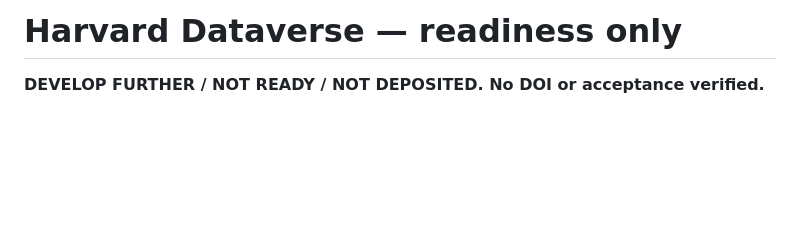
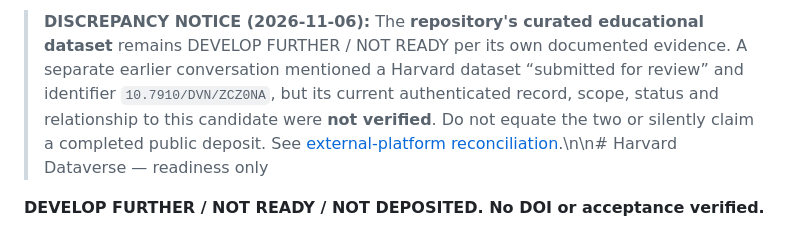
Before and after one commit to Joenasriani/thecomposersprompt, a Markdown page: deposits/harvard-dataverse/README.md, the part around the change. Drawn GitHub-style; blank space fills up the shorter version.

Commit message:
docs: sync platform evidence and distinguish live records from historic audits

```diff
--- a/deposits/harvard-dataverse/README.md
+++ b/deposits/harvard-dataverse/README.md
@@ -1,4 +1,4 @@
-# Harvard Dataverse — readiness only
+> **DISCREPANCY NOTICE (2026-11-06):** The **repository's curated educational dataset** remains DEVELOP FURTHER / NOT READY per its own documented evidence. A separate earlier conversation mentioned a Harvard dataset “submitted for review” and identifier `10.7910/DVN/ZCZ0NA`, but its current authenticated record, scope, status and relationship to this candidate were **not verified**. Do not equate the two or silently claim a completed public deposit. See [external-platform reconciliation](../../docs/EXTERNAL_PLATFORM_RECONCILIATION_2026-11-06.md).\n\n# Harvard Dataverse — readiness only
 
 **DEVELOP FURTHER / NOT READY / NOT DEPOSITED. No DOI or acceptance verified.**
 
```
